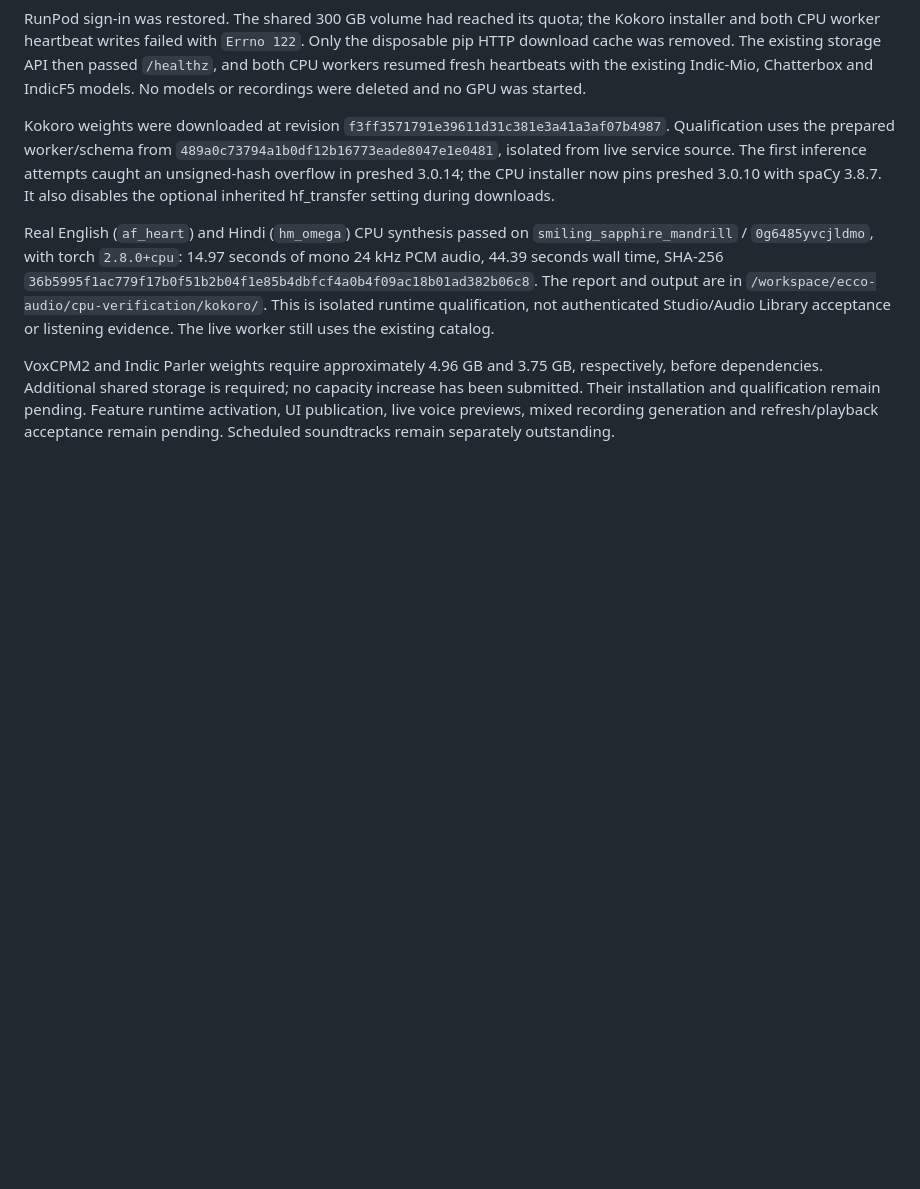
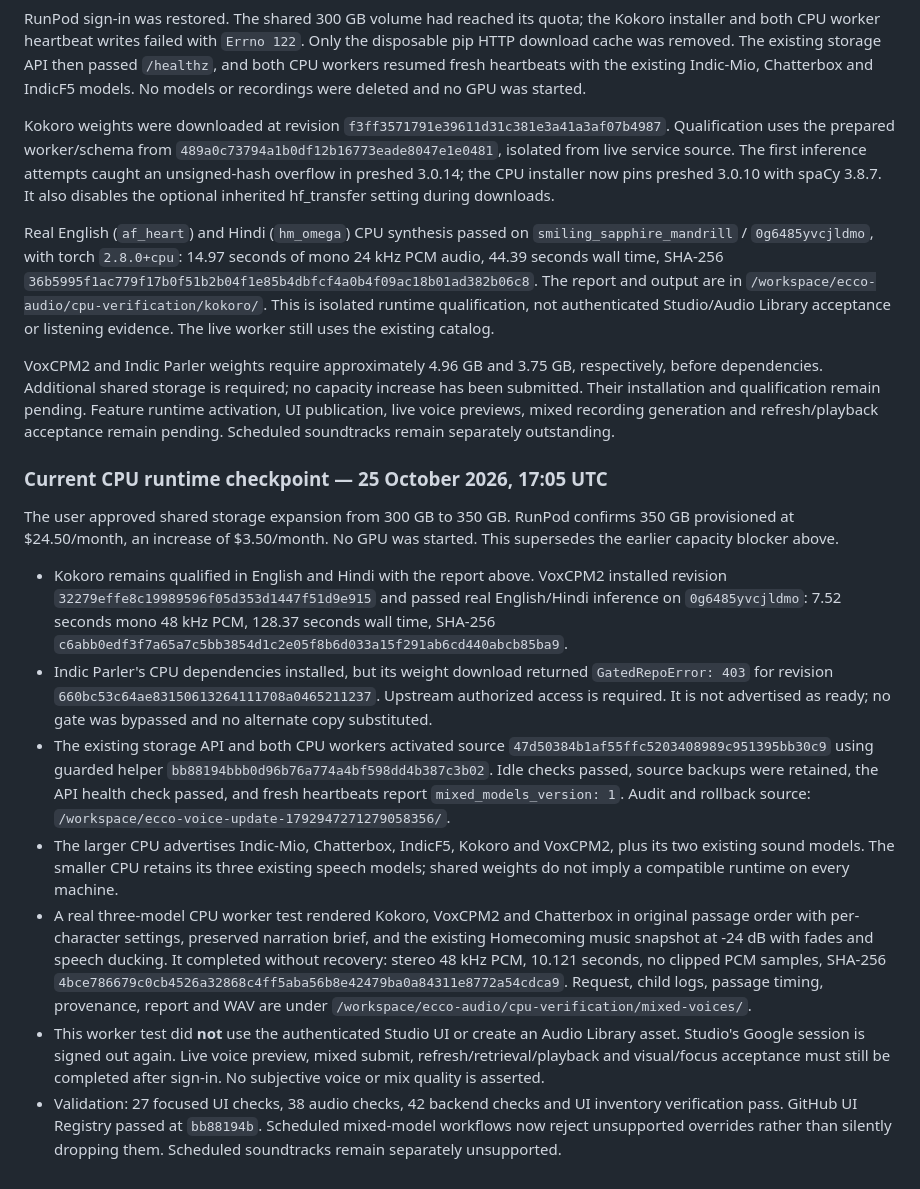
Before and after one commit to ecco-ai-labs/ecco-studio, a Markdown page: audio/README.md, the part around one of its changes. GitHub-like rendering; blank space fills up the shorter version.

Commit message:
Record CPU activation and real mixed-model test; retain authentication and listening gaps

```diff
--- a/audio/README.md
+++ b/audio/README.md
@@ -433,3 +429,45 @@ capacity increase has been submitted. Their installation and qualification remai
 pending. Feature runtime activation, UI publication, live voice previews, mixed
 recording generation and refresh/playback acceptance remain pending. Scheduled
 soundtracks remain separately outstanding.
+
+
+### Current CPU runtime checkpoint — 25 October 2026, 17:05 UTC
+
+The user approved shared storage expansion from 300 GB to 350 GB. RunPod confirms
+350 GB provisioned at $24.50/month, an increase of $3.50/month. No GPU was started.
+This supersedes the earlier capacity blocker above.
+
+- Kokoro remains qualified in English and Hindi with the report above. VoxCPM2
+  installed revision `32279effe8c19989596f05d353d1447f51d9e915` and passed real
+  English/Hindi inference on `0g6485yvcjldmo`: 7.52 seconds mono 48 kHz PCM,
+  128.37 seconds wall time, SHA-256
+  `c6abb0edf3f7a65a7c5bb3854d1c2e05f8b6d033a15f291ab6cd440abcb85ba9`.
+- Indic Parler's CPU dependencies installed, but its weight download returned
+  `GatedRepoError: 403` for revision `660bc53c64ae83150613264111708a0465211237`.
+  Upstream authorized access is required. It is not advertised as ready; no gate
+  was bypassed and no alternate copy substituted.
+- The existing storage API and both CPU workers activated source
+  `47d50384b1af55ffc5203408989c951395bb30c9` using guarded helper
+  `bb88194bbb0d96b76a774a4bf598dd4b387c3b02`. Idle checks passed, source backups
+  were retained, the API health check passed, and fresh heartbeats report
+  `mixed_models_version: 1`. Audit and rollback source:
+  `/workspace/ecco-voice-update-1792947271279058356/`.
+- The larger CPU advertises Indic-Mio, Chatterbox, IndicF5, Kokoro and VoxCPM2,
+  plus its two existing sound models. The smaller CPU retains its three existing
+  speech models; shared weights do not imply a compatible runtime on every machine.
+- A real three-model CPU worker test rendered Kokoro, VoxCPM2 and Chatterbox in
+  original passage order with per-character settings, preserved narration brief,
+  and the existing Homecoming music snapshot at -24 dB with fades and speech
+  ducking. It completed without recovery: stereo 48 kHz PCM, 10.121 seconds,
+  no clipped PCM samples, SHA-256
+  `4bce786679c0cb4526a32868c4ff5aba56b8e42479ba0a84311e8772a54cdca9`.
+  Request, child logs, passage timing, provenance, report and WAV are under
+  `/workspace/ecco-audio/cpu-verification/mixed-voices/`.
+- This worker test did **not** use the authenticated Studio UI or create an Audio
+  Library asset. Studio's Google session is signed out again. Live voice preview,
+  mixed submit, refresh/retrieval/playback and visual/focus acceptance must still
+  be completed after sign-in. No subjective voice or mix quality is asserted.
+- Validation: 27 focused UI checks, 38 audio checks, 42 backend checks and UI
+  inventory verification pass. GitHub UI Registry passed at `bb88194b`.
+  Scheduled mixed-model workflows now reject unsupported overrides rather than
+  silently dropping them. Scheduled soundtracks remain separately unsupported.
```
Also changed, not shown: other parts of audio/README.md (+3 -7 lines).
